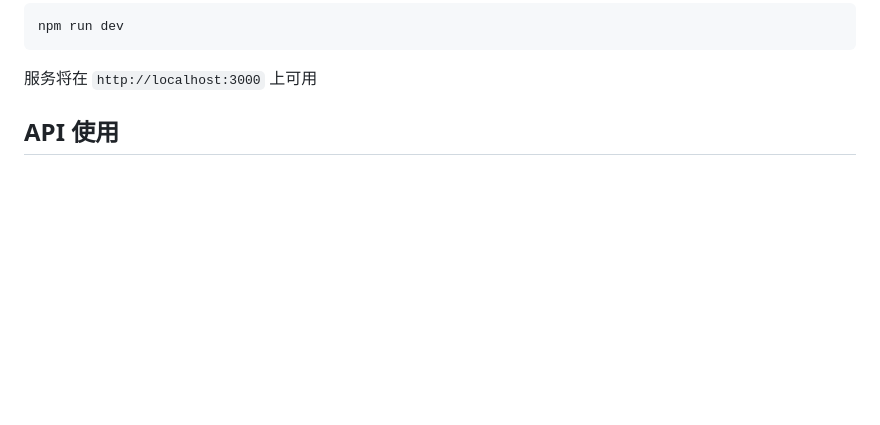
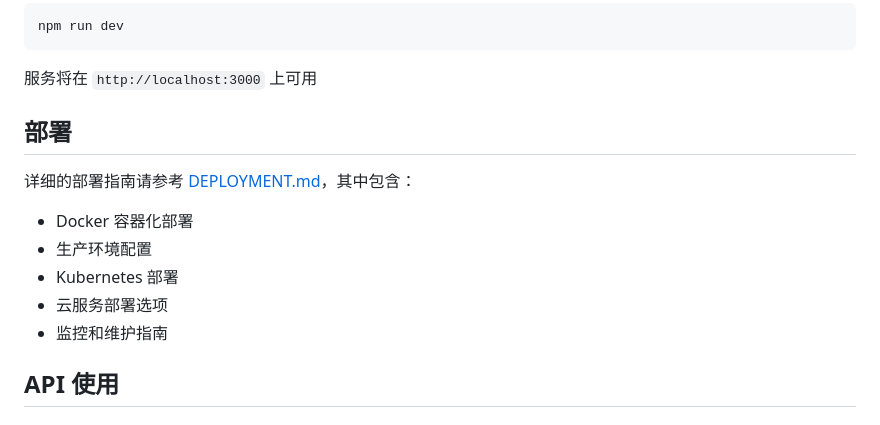
Before and after one commit to iwangbowen/html2pdf-service, a Markdown page: README.md, the part around the change. Rendered like a GitHub page; blank space fills up the shorter version.

Commit message:
Update README.md to reference deployment guide

````diff
--- a/README.md
+++ b/README.md
@@ -82,6 +82,16 @@ npm run dev
 ```
 
 服务将在 `http://localhost:3000` 上可用
+
+## 部署
+
+详细的部署指南请参考 [DEPLOYMENT.md](DEPLOYMENT.md)，其中包含：
+
+- Docker 容器化部署
+- 生产环境配置
+- Kubernetes 部署
+- 云服务部署选项
+- 监控和维护指南
 
 ## API 使用
 
````
